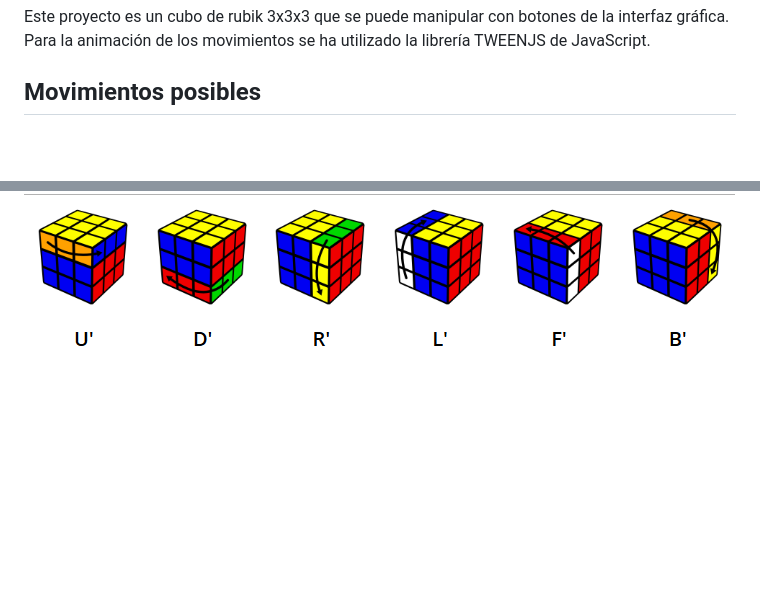
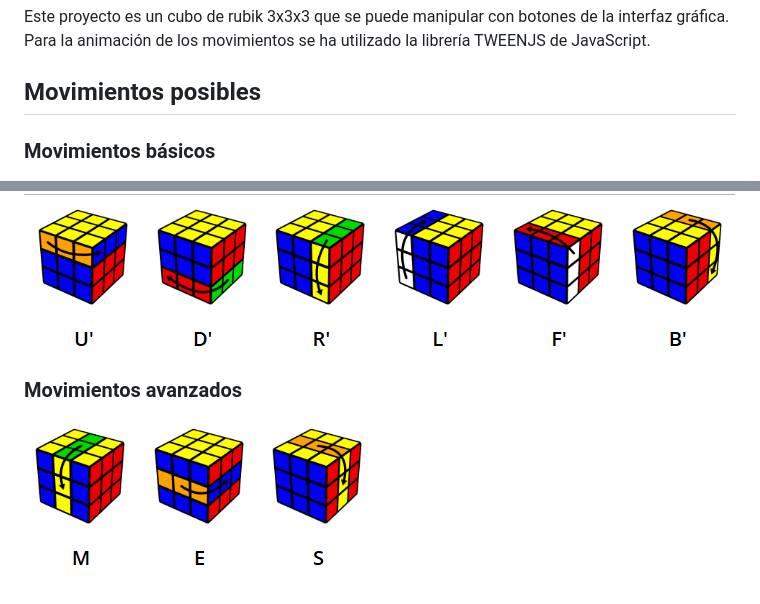
Before and after one commit to naixin9393/rubik-tweenjs, a Markdown page: README.md, 2 parts joined by grey strips. GitHub-like rendering; pictures changed too: public/assets/advanced.png (added); blank space fills up the shorter version.

Commit message:
Add advanced movements

```diff
--- a/README.md
+++ b/README.md
@@ -6,5 +6,11 @@ Este proyecto es un cubo de rubik 3x3x3 que se puede manipular con botones de la
 
 ## Movimientos posibles
 
+### Movimientos básicos
+
 ![basic-clockwise](public/assets/clockwise.png)
 ![basic-counterclockwise](public/assets/counterclockwise.png)
+
+### Movimientos avanzados
+
+![advanced-clockwise](public/assets/advanced.png)
```
Also changed, not shown: 2 other files.
